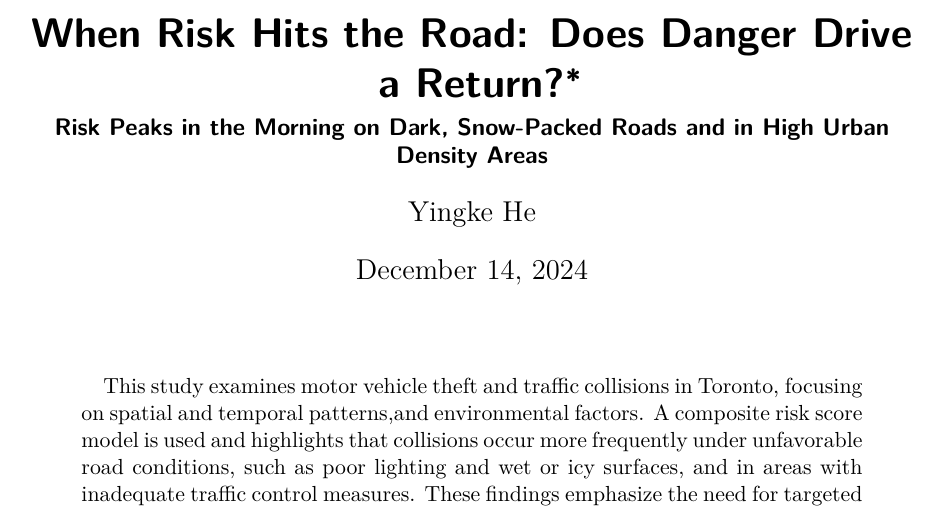
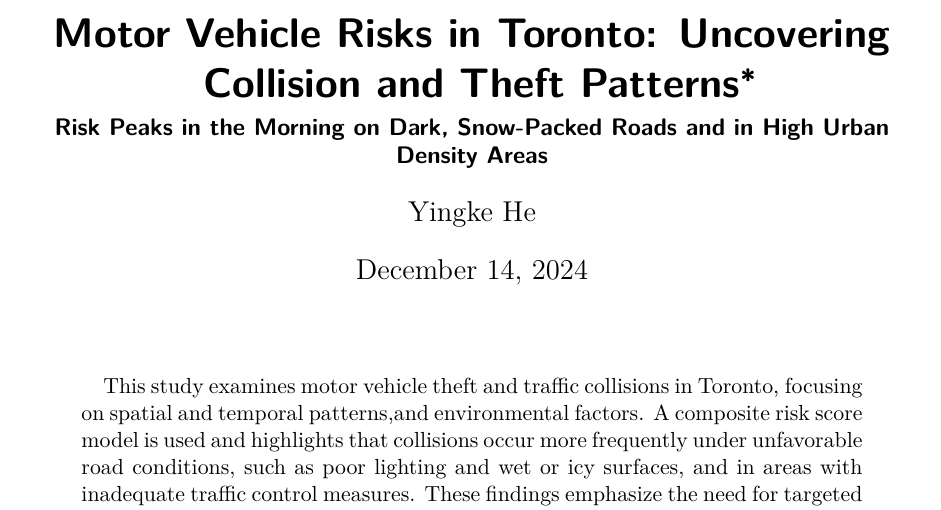
Before and after one commit to ohyykk/Toronto_Motor_Vehicle, a Quarto document (paper/paper.qmd): part of page 1 of 43, cut at the place of the change. The pictures show the output file paper/paper.pdf that the author committed with the source.

Commit message:
finalized paper

```diff
--- a/paper/paper.qmd
+++ b/paper/paper.qmd
@@ -1,5 +1,5 @@
 ---
-title: "When Risk Hits the Road: Does Danger Drive a Return?"
+title: "Motor Vehicle Risks in Toronto: Uncovering Collision and Theft Patterns"
 subtitle: "Risk Peaks in the Morning on Dark, Snow-Packed Roads and in High Urban Density Areas"
 author:
   - Yingke He
```
Also changed, not shown: paper/paper.pdf.
